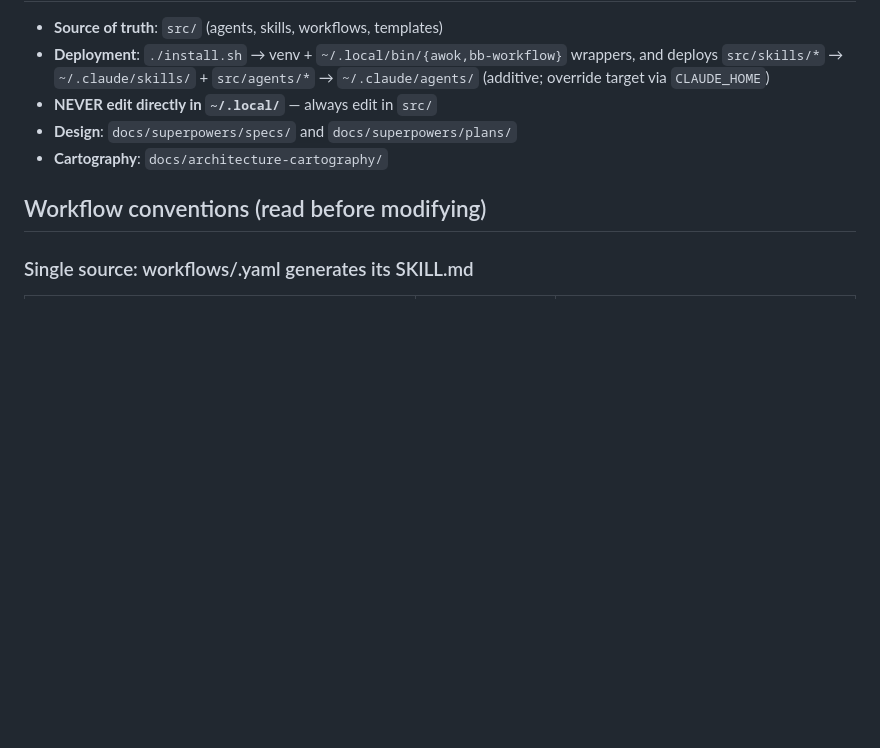
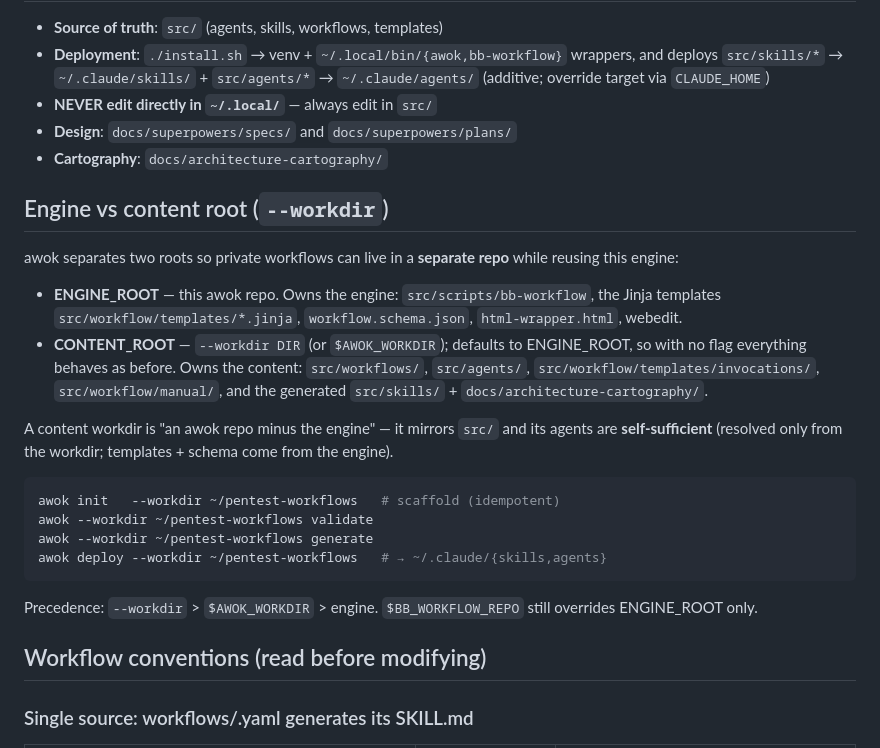
Before and after one commit to marcrow/awok, a Markdown page: CLAUDE.md, the part around the change. Drawn GitHub-style; blank space fills up the shorter version.

````diff
--- a/CLAUDE.md
+++ b/CLAUDE.md
@@ -206,6 +206,33 @@ workflow.yaml + the snippet + `agents/<name>.md`. Then `awok generate`.
 - **Design**: `docs/superpowers/specs/` and `docs/superpowers/plans/`
 - **Cartography**: `docs/architecture-cartography/`
 
+## Engine vs content root (`--workdir`)
+
+awok separates two roots so private workflows can live in a **separate repo**
+while reusing this engine:
+
+- **ENGINE_ROOT** — this awok repo. Owns the engine: `src/scripts/bb-workflow`,
+  the Jinja templates `src/workflow/templates/*.jinja`, `workflow.schema.json`,
+  `html-wrapper.html`, webedit.
+- **CONTENT_ROOT** — `--workdir DIR` (or `$AWOK_WORKDIR`); defaults to ENGINE_ROOT,
+  so with no flag everything behaves as before. Owns the content: `src/workflows/`,
+  `src/agents/`, `src/workflow/templates/invocations/`, `src/workflow/manual/`,
+  and the generated `src/skills/` + `docs/architecture-cartography/`.
+
+A content workdir is "an awok repo minus the engine" — it mirrors `src/` and its
+agents are **self-sufficient** (resolved only from the workdir; templates + schema
+come from the engine).
+
+```bash
+awok init   --workdir ~/pentest-workflows   # scaffold (idempotent)
+awok --workdir ~/pentest-workflows validate
+awok --workdir ~/pentest-workflows generate
+awok deploy --workdir ~/pentest-workflows   # → ~/.claude/{skills,agents}
+```
+
+Precedence: `--workdir` > `$AWOK_WORKDIR` > engine. `$BB_WORKFLOW_REPO` still
+overrides ENGINE_ROOT only.
+
 ## Workflow conventions (read before modifying)
 
 ### Single source: workflows/<name>.yaml generates its SKILL.md
````
Also changed, not shown: README.md (+16 -0 lines), docs/dev/bb-workflow.md (+17 -0 lines).
